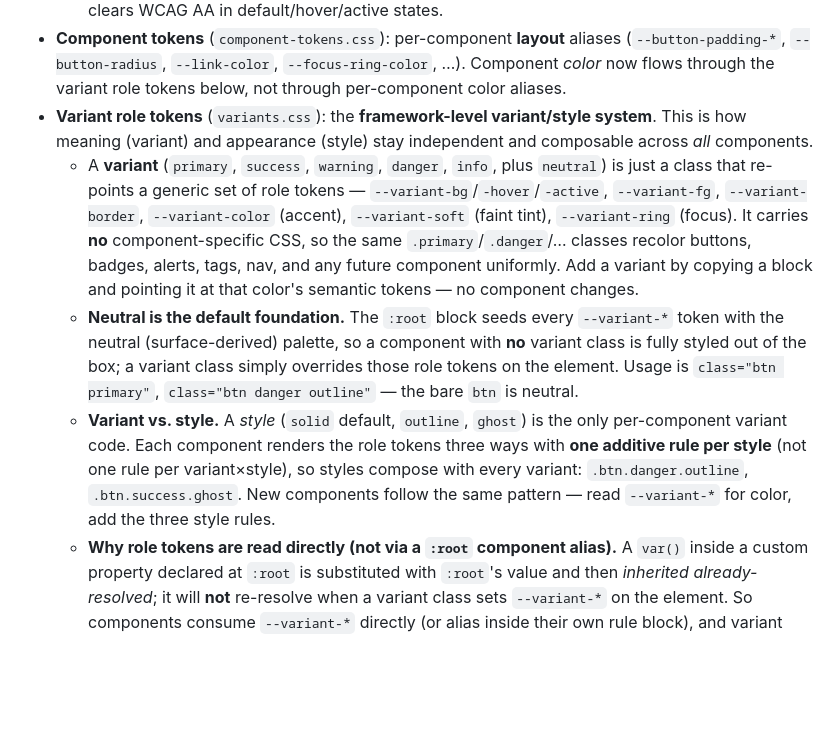
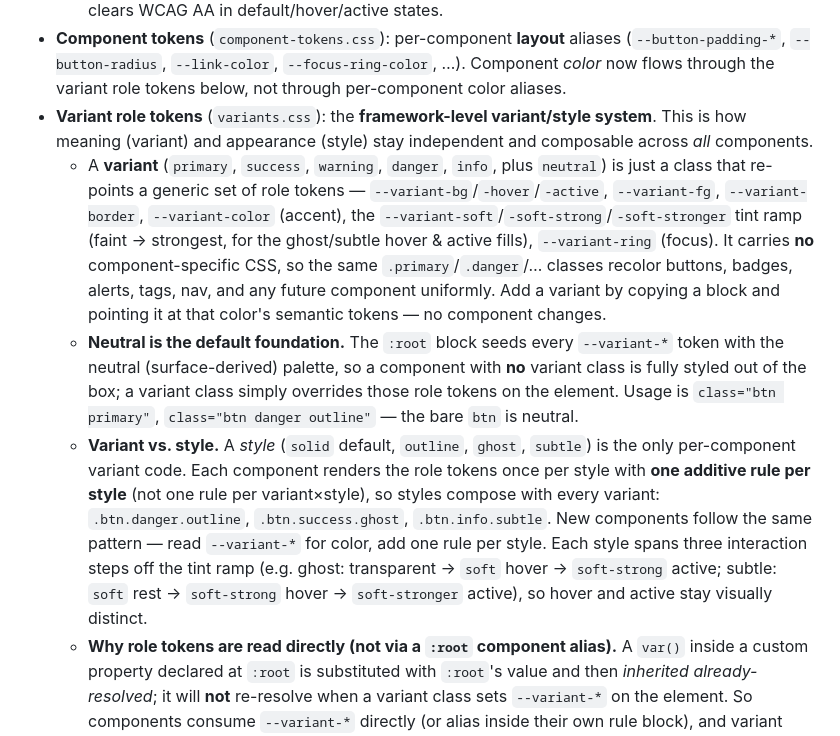
Before and after one commit to omaralian/Tasmeem, a Markdown page: CLAUDE.md, the part around the change. Drawn GitHub-style; blank space fills up the shorter version.

```diff
--- a/CLAUDE.md
+++ b/CLAUDE.md
@@ -38,9 +38,9 @@ src/css/base/tokens.css   src/css/base/semantic.css  src/css/base/component-toke
   - **Auto-contrast engine.** Because OKLCH lightness is perceptual, the readable foreground for any background is a sharp `clamp()` switch on its L against `--contrast-threshold` — no per-hue bias. The reusable 2-line pattern per color is `--_on-<x>-l: clamp(0.15, calc((var(--contrast-threshold) - <bg L>) * 100), 0.98); --color-on-<x>: oklch(var(--_on-<x>-l) 0 0);`. It drives every `--color-on-*` (text on colored fills) **and** `--color-text`/`--color-muted` (text on neutral surfaces). Status fills get a real perceptual L via an offset from `--brand-l` (`--success-l`, `--warning-l`, …); that real L is what the engine reads, so each foreground is picked correctly with no per-color overrides — the brighter fills (success/warning/info) take dark text, the deeper ones (primary/danger) take light text. The base lightnesses are tuned so every `.btn` variant clears WCAG AA in default/hover/active states.
 - **Component tokens** (`component-tokens.css`): per-component **layout** aliases (`--button-padding-*`, `--button-radius`, `--link-color`, `--focus-ring-color`, …). Component *color* now flows through the variant role tokens below, not through per-component color aliases.
 - **Variant role tokens** (`variants.css`): the **framework-level variant/style system**. This is how meaning (variant) and appearance (style) stay independent and composable across *all* components.
-  - A **variant** (`primary`, `success`, `warning`, `danger`, `info`, plus `neutral`) is just a class that re-points a generic set of role tokens — `--variant-bg`/`-hover`/`-active`, `--variant-fg`, `--variant-border`, `--variant-color` (accent), `--variant-soft` (faint tint), `--variant-ring` (focus). It carries **no** component-specific CSS, so the same `.primary`/`.danger`/… classes recolor buttons, badges, alerts, tags, nav, and any future component uniformly. Add a variant by copying a block and pointing it at that color's semantic tokens — no component changes.
+  - A **variant** (`primary`, `success`, `warning`, `danger`, `info`, plus `neutral`) is just a class that re-points a generic set of role tokens — `--variant-bg`/`-hover`/`-active`, `--variant-fg`, `--variant-border`, `--variant-color` (accent), the `--variant-soft`/`-soft-strong`/`-soft-stronger` tint ramp (faint → strongest, for the ghost/subtle hover & active fills), `--variant-ring` (focus). It carries **no** component-specific CSS, so the same `.primary`/`.danger`/… classes recolor buttons, badges, alerts, tags, nav, and any future component uniformly. Add a variant by copying a block and pointing it at that color's semantic tokens — no component changes.
   - **Neutral is the default foundation.** The `:root` block seeds every `--variant-*` token with the neutral (surface-derived) palette, so a component with **no** variant class is fully styled out of the box; a variant class simply overrides those role tokens on the element. Usage is `class="btn primary"`, `class="btn danger outline"` — the bare `btn` is neutral.
-  - **Variant vs. style.** A *style* (`solid` default, `outline`, `ghost`) is the only per-component variant code. Each component renders the role tokens three ways with **one additive rule per style** (not one rule per variant×style), so styles compose with every variant: `.btn.danger.outline`, `.btn.success.ghost`. New components follow the same pattern — read `--variant-*` for color, add the three style rules.
+  - **Variant vs. style.** A *style* (`solid` default, `outline`, `ghost`, `subtle`) is the only per-component variant code. Each component renders the role tokens once per style with **one additive rule per style** (not one rule per variant×style), so styles compose with every variant: `.btn.danger.outline`, `.btn.success.ghost`, `.btn.info.subtle`. New components follow the same pattern — read `--variant-*` for color, add one rule per style. Each style spans three interaction steps off the tint ramp (e.g. ghost: transparent → `soft` hover → `soft-strong` active; subtle: `soft` rest → `soft-strong` hover → `soft-stronger` active), so hover and active stay visually distinct.
   - **Why role tokens are read directly (not via a `:root` component alias).** A `var()` inside a custom property declared at `:root` is substituted with `:root`'s value and then *inherited already-resolved*; it will **not** re-resolve when a variant class sets `--variant-*` on the element. So components consume `--variant-*` directly (or alias inside their own rule block), and variant classes set the tokens on the element itself. Don't reintroduce a `:root`-level `--button-bg: var(--variant-bg)` indirection — it silently breaks per-element variants.
 
 ### Rules to preserve when editing
```
